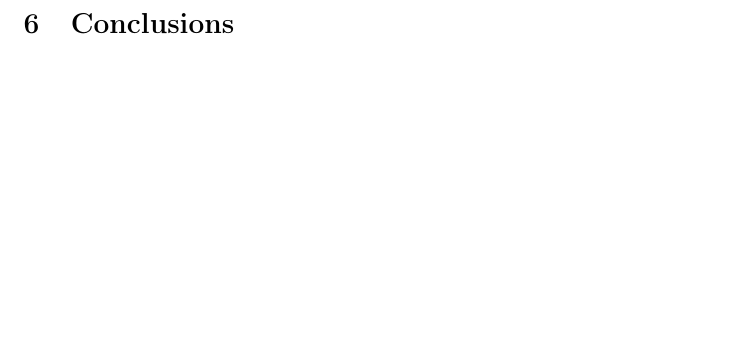
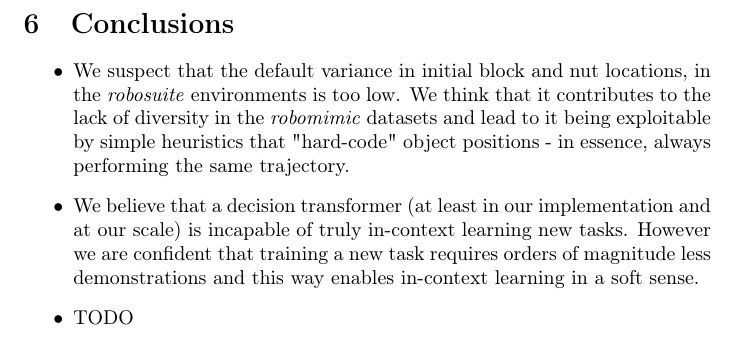
Before and after one commit to czechuuu/micro-vla, a LaTeX document (report/report.tex): part of page 10 of 10, cut so that both start at the same text, the shorter picture padded with empty space. Compiled offline with pdfLaTeX.

Commit message:
add conclusions

```diff
--- a/report/report.tex
+++ b/report/report.tex
@@ -307,6 +307,12 @@ Simultaneously learning a new task and a new embodiment proved to be too challen
 \end{figure}
 
 \section{Conclusions}
-
+\begin{itemize}
+  \item We suspect that the default variance in initial block and nut locations, in the \textit{robosuite} environments is too low.
+    We think that it contributes to the lack of diversity in the \textit{robomimic} datasets and lead to it being exploitable by simple heuristics that "hard-code" object positions - in essence, always performing the same trajectory.
+  \item We believe that a decision transformer (at least in our implementation and at our scale) is incapable of truly in-context learning new tasks.
+    However we are confident that training a new task requires orders of magnitude less demonstrations and this way enables in-context learning in a soft sense.
+  \item TODO
+\end{itemize}
 
 \end{document}
```
